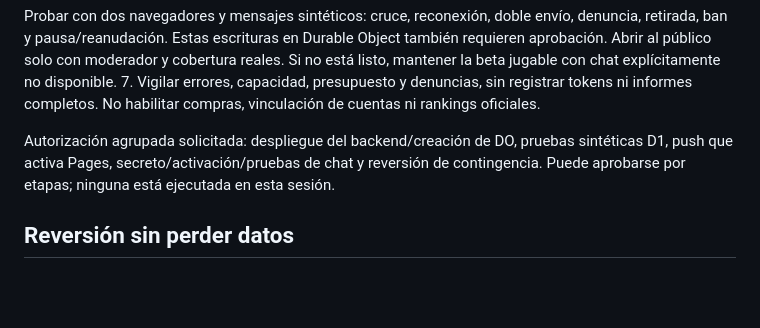
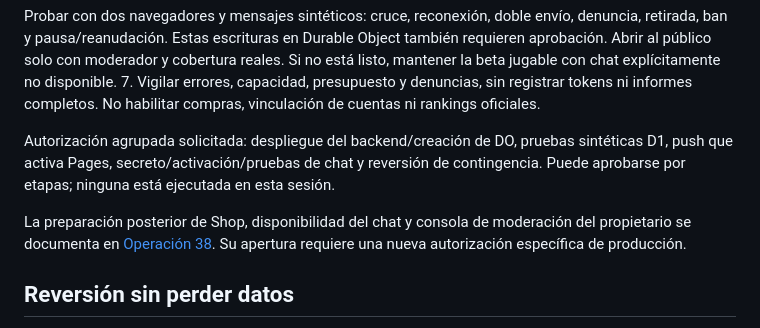
Before and after one commit to Atanatus/cerco, a Markdown page: docs/BETA_0.8.1.md, the part around the change. Rendered like a GitHub page; blank space fills up the shorter version.

Commit message:
docs(op38): document owner moderation staged opening and safe rollback

```diff
--- a/docs/BETA_0.8.1.md
+++ b/docs/BETA_0.8.1.md
@@ -258,6 +258,10 @@ Autorización agrupada solicitada: despliegue del backend/creación de DO, prueb
 sintéticas D1, push que activa Pages, secreto/activación/pruebas de chat y reversión
 de contingencia. Puede aprobarse por etapas; ninguna está ejecutada en esta sesión.
 
+La preparación posterior de Shop, disponibilidad del chat y consola de moderación
+del propietario se documenta en [Operación 38](OPERATION_38_SHOP_CHAT.md).
+Su apertura requiere una nueva autorización específica de producción.
+
 ## Reversión sin perder datos
 
 - Chat: `pause --apply` cierra la sala inmediatamente; después desplegar con
```
Also changed, not shown: docs/OPERATION_38_SHOP_CHAT.md (added, +156 -0 lines).
